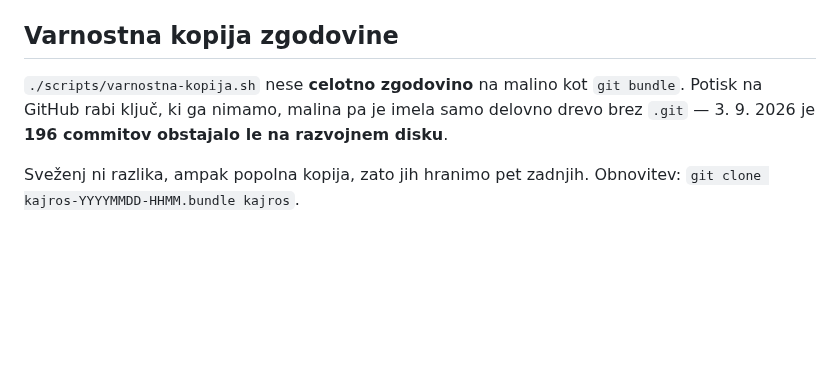
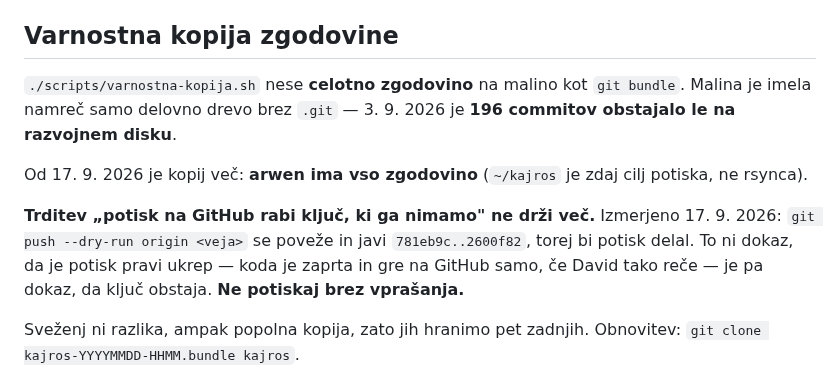
Before and after one commit to David7500/David7500, a Markdown page: .claude/rules/objava.md, the part around the change. Rendered like a GitHub page; blank space fills up the shorter version.

Commit message:
Popravek zapisa: potisk na GitHub bi delal, arwen ima zgodovino
Izmerjeno z 'git push --dry-run': kljuc obstaja. Kar ostaja, je odlocitev in
ne tehnicna ovira, zato pravilo pravi 'ne potiskaj brez vprasanja'.

Co-Authored-By: Claude Opus 5 <noreply@anthropic.com>

```diff
--- a/.claude/rules/objava.md
+++ b/.claude/rules/objava.md
@@ -109,9 +109,17 @@ tam.
 ## Varnostna kopija zgodovine
 
 `./scripts/varnostna-kopija.sh` nese **celotno zgodovino** na malino kot
-`git bundle`. Potisk na GitHub rabi ključ, ki ga nimamo, malina pa je imela
-samo delovno drevo brez `.git` — 3. 9. 2026 je **196 commitov obstajalo le na
-razvojnem disku**.
+`git bundle`. Malina je imela namreč samo delovno drevo brez `.git` —
+3. 9. 2026 je **196 commitov obstajalo le na razvojnem disku**.
+
+Od 17. 9. 2026 je kopij več: **arwen ima vso zgodovino** (`~/kajros` je zdaj
+cilj potiska, ne rsynca).
+
+**Trditev „potisk na GitHub rabi ključ, ki ga nimamo" ne drži več.** Izmerjeno
+17. 9. 2026: `git push --dry-run origin <veja>` se poveže in javi
+`781eb9c..2600f82`, torej bi potisk delal. To ni dokaz, da je potisk pravi
+ukrep — koda je zaprta in gre na GitHub samo, če David tako reče — je pa
+dokaz, da ključ obstaja. **Ne potiskaj brez vprašanja.**
 
 Sveženj ni razlika, ampak popolna kopija, zato jih hranimo pet zadnjih.
 Obnovitev: `git clone kajros-YYYYMMDD-HHMM.bundle kajros`.
```
